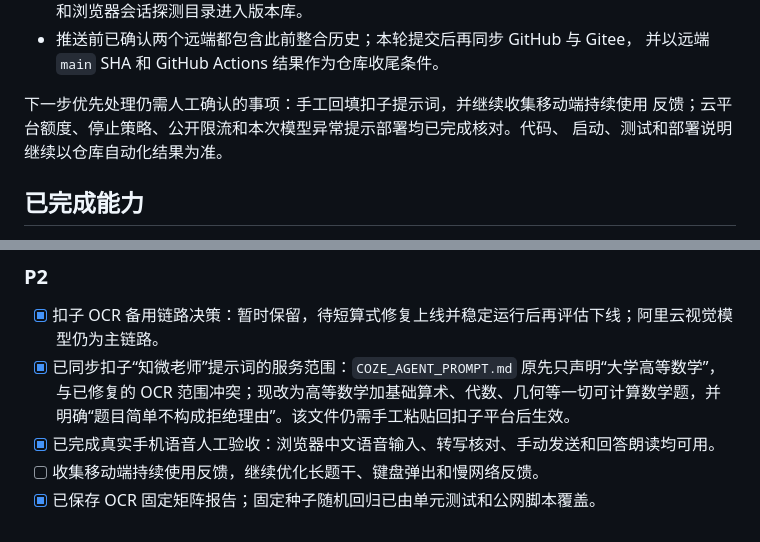
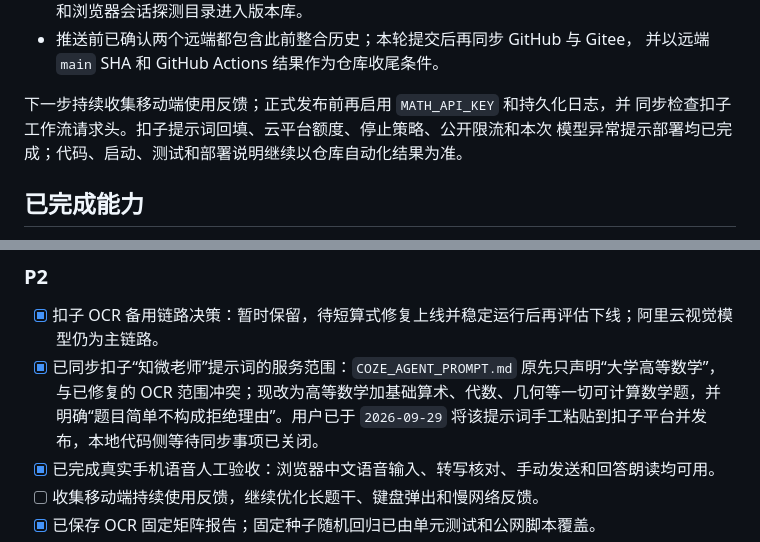
Before and after one commit to cfy123456-yr/gaoshu-agent, a Markdown page: PROJECT_STATUS.md, 2 parts joined by grey strips. GitHub-like rendering.

Commit message:
Record Coze prompt publication

```diff
--- a/PROJECT_STATUS.md
+++ b/PROJECT_STATUS.md
@@ -211,9 +211,9 @@ PythonAnywhere 环境中设置 `LOG_ENABLED=true`，确认日志轮转和 `/heal
 - 推送前已确认两个远端都包含此前整合历史；本轮提交后再同步 GitHub 与 Gitee，
   并以远端 `main` SHA 和 GitHub Actions 结果作为仓库收尾条件。
 
-下一步优先处理仍需人工确认的事项：手工回填扣子提示词，并继续收集移动端持续使用
-反馈；云平台额度、停止策略、公开限流和本次模型异常提示部署均已完成核对。代码、
-启动、测试和部署说明继续以仓库自动化结果为准。
+下一步持续收集移动端使用反馈；正式发布前再启用 `MATH_API_KEY` 和持久化日志，并
+同步检查扣子工作流请求头。扣子提示词回填、云平台额度、停止策略、公开限流和本次
+模型异常提示部署均已完成；代码、启动、测试和部署说明继续以仓库自动化结果为准。
 
 ## 已完成能力
 
@@ -366,7 +366,7 @@ PythonAnywhere 文件页截图已经确认：线上 `demo_vision.py` 为 `11275`
 ### P2
 
 - [x] 扣子 OCR 备用链路决策：暂时保留，待短算式修复上线并稳定运行后再评估下线；阿里云视觉模型仍为主链路。
-- [x] 已同步扣子“知微老师”提示词的服务范围：`COZE_AGENT_PROMPT.md` 原先只声明“大学高等数学”，与已修复的 OCR 范围冲突；现改为高等数学加基础算术、代数、几何等一切可计算数学题，并明确“题目简单不构成拒绝理由”。该文件仍需手工粘贴回扣子平台后生效。
+- [x] 已同步扣子“知微老师”提示词的服务范围：`COZE_AGENT_PROMPT.md` 原先只声明“大学高等数学”，与已修复的 OCR 范围冲突；现改为高等数学加基础算术、代数、几何等一切可计算数学题，并明确“题目简单不构成拒绝理由”。用户已于 `2026-09-29` 将该提示词手工粘贴到扣子平台并发布，本地代码侧等待同步事项已关闭。
 - [x] 已完成真实手机语音人工验收：浏览器中文语音输入、转写核对、手动发送和回答朗读均可用。
 - [ ] 收集移动端持续使用反馈，继续优化长题干、键盘弹出和慢网络反馈。
 - [x] 已保存 OCR 固定矩阵报告；固定种子随机回归已由单元测试和公网脚本覆盖。
```
Also changed, not shown: other parts of PROJECT_STATUS.md (+1 -1 lines).
